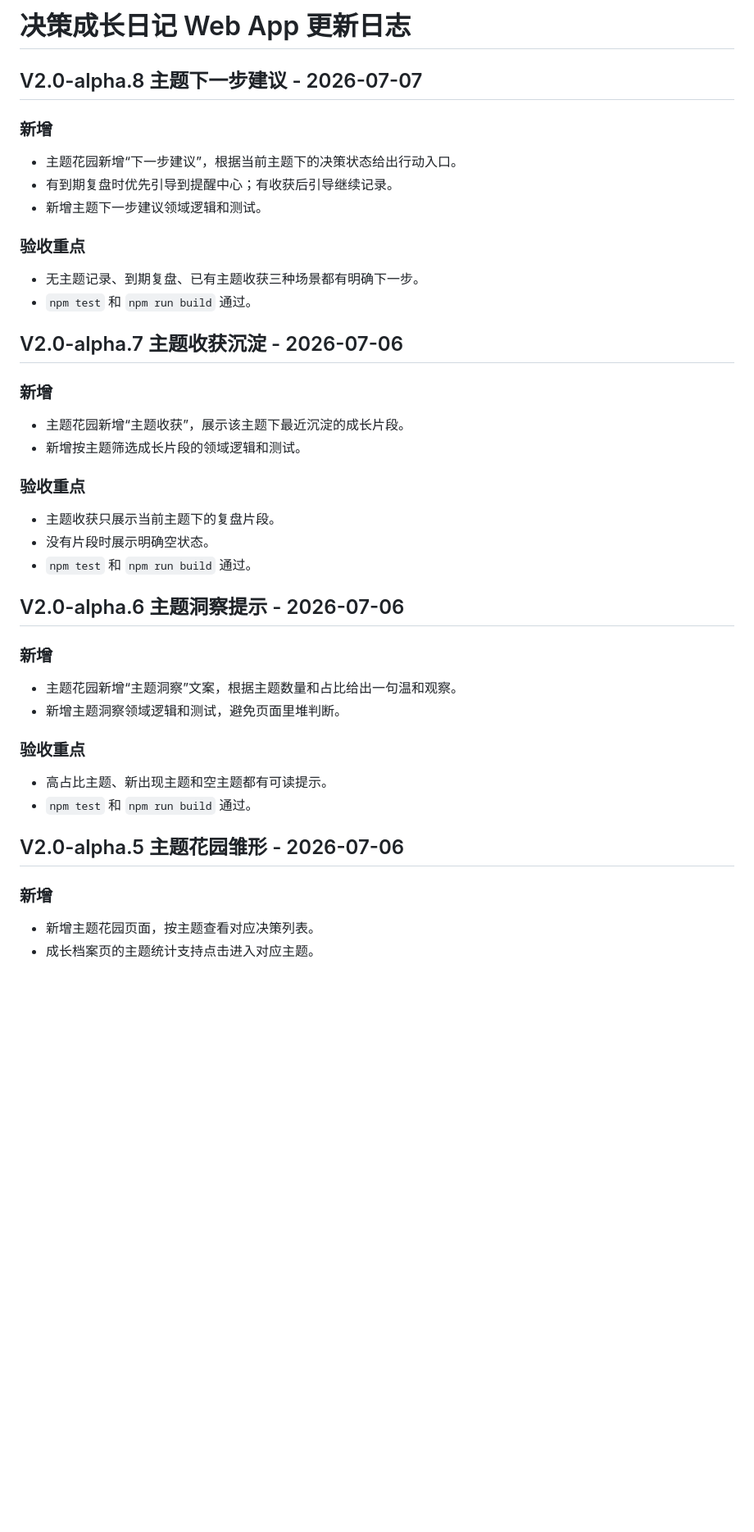
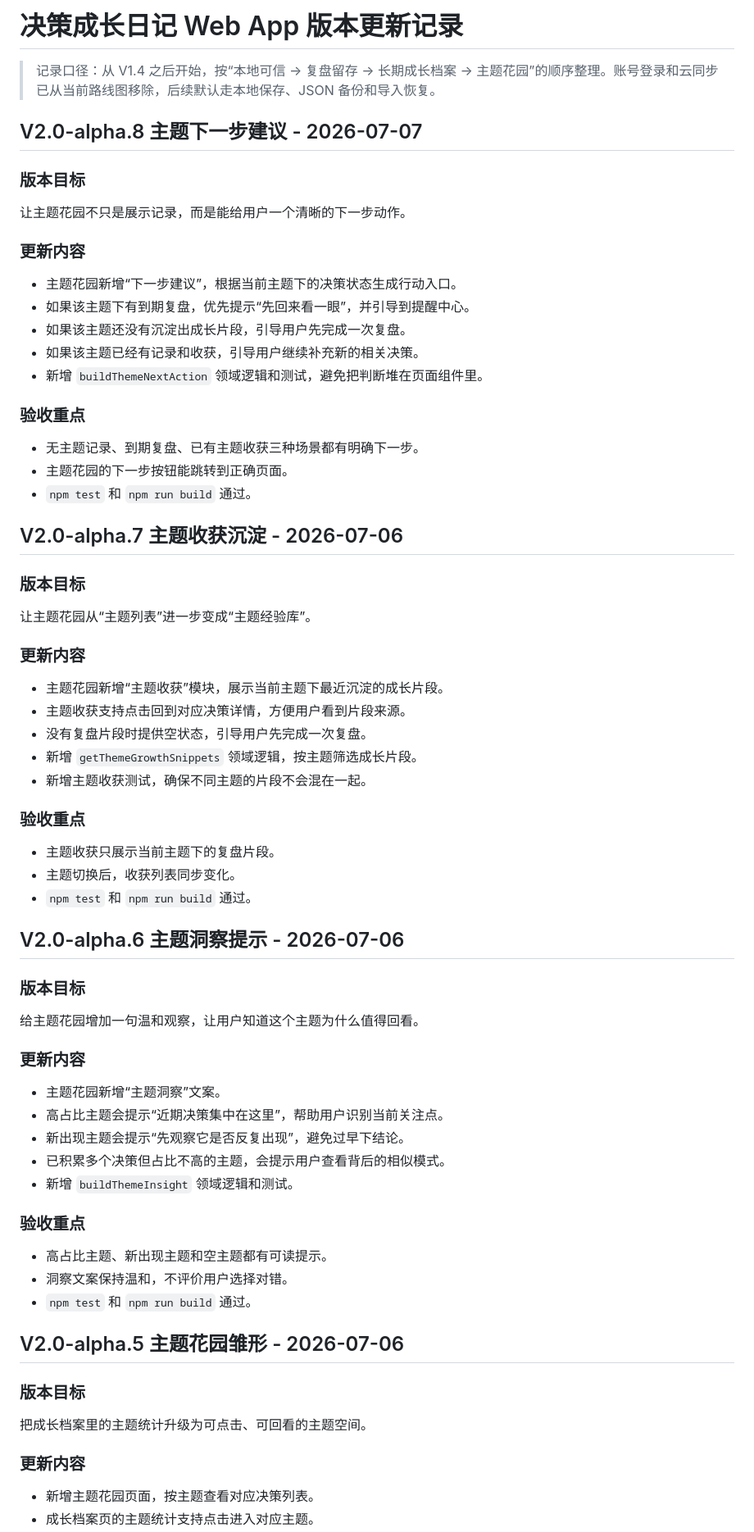
Before and after one commit to reolin-dot/decision-record-diary-helper, a Markdown page: docs/changelog-web-app.md, the part around one of its changes. Shown at 82% size. Rendered like a GitHub page; blank space fills up the shorter version.

```diff
--- a/docs/changelog-web-app.md
+++ b/docs/changelog-web-app.md
@@ -1,46 +1,74 @@
-# 决策成长日记 Web App 更新日志
+# 决策成长日记 Web App 版本更新记录
+
+> 记录口径：从 V1.4 之后开始，按“本地可信 -> 复盘留存 -> 长期成长档案 -> 主题花园”的顺序整理。账号登录和云同步已从当前路线图移除，后续默认走本地保存、JSON 备份和导入恢复。
 
 ## V2.0-alpha.8 主题下一步建议 - 2026-07-07
 
-### 新增
+### 版本目标
 
-- 主题花园新增“下一步建议”，根据当前主题下的决策状态给出行动入口。
-- 有到期复盘时优先引导到提醒中心；有收获后引导继续记录。
-- 新增主题下一步建议领域逻辑和测试。
+让主题花园不只是展示记录，而是能给用户一个清晰的下一步动作。
+
+### 更新内容
+
+- 主题花园新增“下一步建议”，根据当前主题下的决策状态生成行动入口。
+- 如果该主题下有到期复盘，优先提示“先回来看一眼”，并引导到提醒中心。
+- 如果该主题还没有沉淀出成长片段，引导用户先完成一次复盘。
+- 如果该主题已经有记录和收获，引导用户继续补充新的相关决策。
+- 新增 `buildThemeNextAction` 领域逻辑和测试，避免把判断堆在页面组件里。
 
 ### 验收重点
 
 - 无主题记录、到期复盘、已有主题收获三种场景都有明确下一步。
+- 主题花园的下一步按钮能跳转到正确页面。
 - `npm test` 和 `npm run build` 通过。
 
 ## V2.0-alpha.7 主题收获沉淀 - 2026-07-06
 
-### 新增
+### 版本目标
 
-- 主题花园新增“主题收获”，展示该主题下最近沉淀的成长片段。
-- 新增按主题筛选成长片段的领域逻辑和测试。
+让主题花园从“主题列表”进一步变成“主题经验库”。
+
+### 更新内容
+
+- 主题花园新增“主题收获”模块，展示当前主题下最近沉淀的成长片段。
+- 主题收获支持点击回到对应决策详情，方便用户看到片段来源。
+- 没有复盘片段时提供空状态，引导用户先完成一次复盘。
+- 新增 `getThemeGrowthSnippets` 领域逻辑，按主题筛选成长片段。
+- 新增主题收获测试，确保不同主题的片段不会混在一起。
 
 ### 验收重点
 
 - 主题收获只展示当前主题下的复盘片段。
-- 没有片段时展示明确空状态。
+- 主题切换后，收获列表同步变化。
 - `npm test` 和 `npm run build` 通过。
 
 ## V2.0-alpha.6 主题洞察提示 - 2026-07-06
 
-### 新增
+### 版本目标
 
-- 主题花园新增“主题洞察”文案，根据主题数量和占比给出一句温和观察。
-- 新增主题洞察领域逻辑和测试，避免页面里堆判断。
+给主题花园增加一句温和观察，让用户知道这个主题为什么值得回看。
+
+### 更新内容
+
+- 主题花园新增“主题洞察”文案。
+- 高占比主题会提示“近期决策集中在这里”，帮助用户识别当前关注点。
+- 新出现主题会提示“先观察它是否反复出现”，避免过早下结论。
+- 已积累多个决策但占比不高的主题，会提示用户查看背后的相似模式。
+- 新增 `buildThemeInsight` 领域逻辑和测试。
 
 ### 验收重点
 
 - 高占比主题、新出现主题和空主题都有可读提示。
+- 洞察文案保持温和，不评价用户选择对错。
 - `npm test` 和 `npm run build` 通过。
 
 ## V2.0-alpha.5 主题花园雏形 - 2026-07-06
 
-### 新增
+### 版本目标
+
+把成长档案里的主题统计升级为可点击、可回看的主题空间。
+
+### 更新内容
 
 - 新增主题花园页面，按主题查看对应决策列表。
 - 成长档案页的主题统计支持点击进入对应主题。
```
Also changed, not shown: other parts of docs/changelog-web-app.md (+135 -42 lines).
